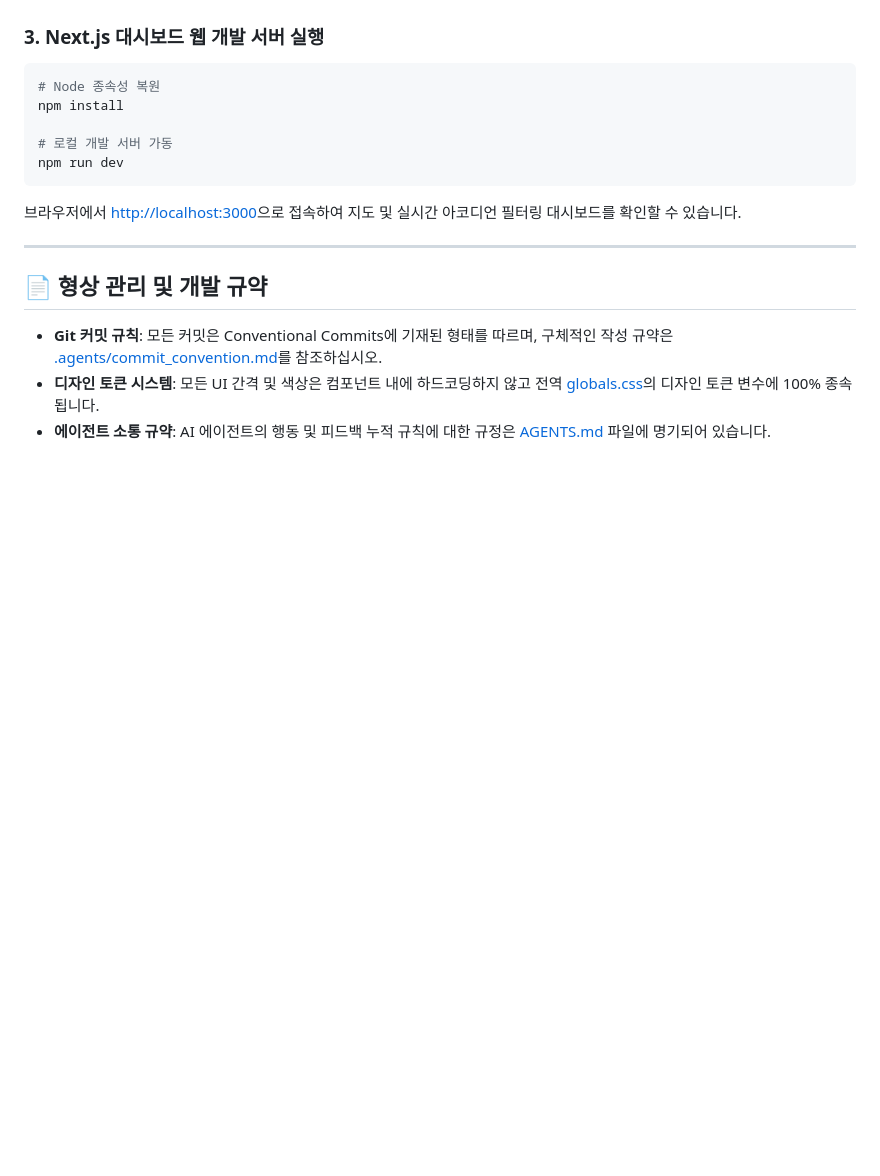
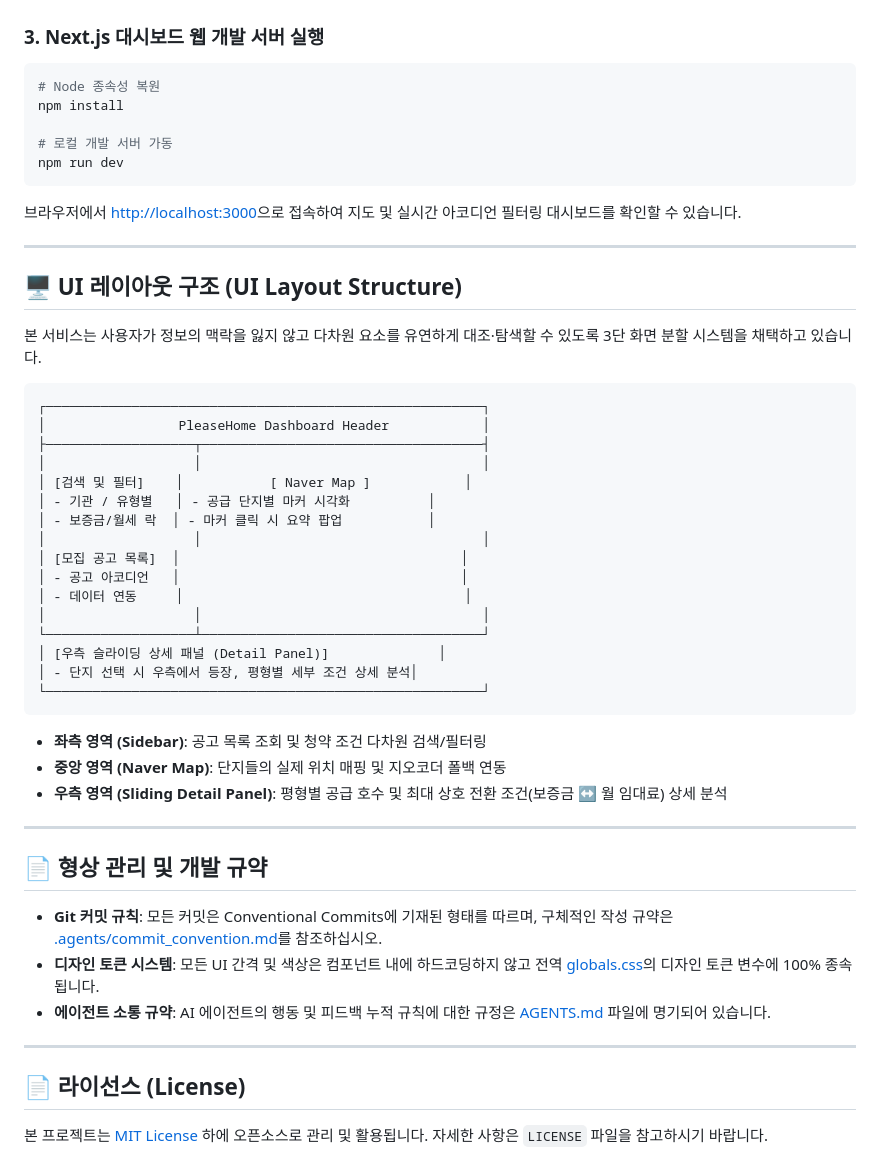
Before and after one commit to JaeMin1130/pleasehome, a Markdown page: README.md, the part around one of its changes. GitHub-like rendering; blank space fills up the shorter version.

````diff
--- a/README.md
+++ b/README.md
@@ -149,8 +152,43 @@ npm run dev
 
 ---
 
+## 🖥️ UI 레이아웃 구조 (UI Layout Structure)
+
+본 서비스는 사용자가 정보의 맥락을 잃지 않고 다차원 요소를 유연하게 대조·탐색할 수 있도록 3단 화면 분할 시스템을 채택하고 있습니다.
+
+```text
+┌────────────────────────────────────────────────────────┐
+│                 PleaseHome Dashboard Header            │
+├───────────────────┬────────────────────────────────────┤
+│                   │                                    │
+│ [검색 및 필터]    │           [ Naver Map ]            │
+│ - 기관 / 유형별   │ - 공급 단지별 마커 시각화          │
+│ - 보증금/월세 락  │ - 마커 클릭 시 요약 팝업           │
+│                   │                                    │
+│ [모집 공고 목록]  │                                    │
+│ - 공고 아코디언   │                                    │
+│ - 데이터 연동     │                                    │
+│                   │                                    │
+└───────────────────┴────────────────────────────────────┘
+│ [우측 슬라이딩 상세 패널 (Detail Panel)]              │
+│ - 단지 선택 시 우측에서 등장, 평형별 세부 조건 상세 분석│
+└────────────────────────────────────────────────────────┘
+```
+
+* **좌측 영역 (Sidebar)**: 공고 목록 조회 및 청약 조건 다차원 검색/필터링
+* **중앙 영역 (Naver Map)**: 단지들의 실제 위치 매핑 및 지오코더 폴백 연동
+* **우측 영역 (Sliding Detail Panel)**: 평형별 공급 호수 및 최대 상호 전환 조건(보증금 ↔ 월 임대료) 상세 분석
+
+---
+
 ## 📄 형상 관리 및 개발 규약
 
 * **Git 커밋 규칙**: 모든 커밋은 Conventional Commits에 기재된 형태를 따르며, 구체적인 작성 규약은 [.agents/commit_convention.md](file:///home/iru/project03/.agents/commit_convention.md)를 참조하십시오.
 * **디자인 토큰 시스템**: 모든 UI 간격 및 색상은 컴포넌트 내에 하드코딩하지 않고 전역 [globals.css](file:///home/iru/project03/src/app/globals.css)의 디자인 토큰 변수에 100% 종속됩니다.
 * **에이전트 소통 규약**: AI 에이전트의 행동 및 피드백 누적 규칙에 대한 규정은 [AGENTS.md](file:///home/iru/project03/AGENTS.md) 파일에 명기되어 있습니다.
+
+---
+
+## 📄 라이선스 (License)
+
+본 프로젝트는 [MIT License](file:///home/iru/project03/LICENSE) 하에 오픈소스로 관리 및 활용됩니다. 자세한 사항은 `LICENSE` 파일을 참고하시기 바랍니다.
````
Also changed, not shown: other parts of README.md (+18 -15 lines).
